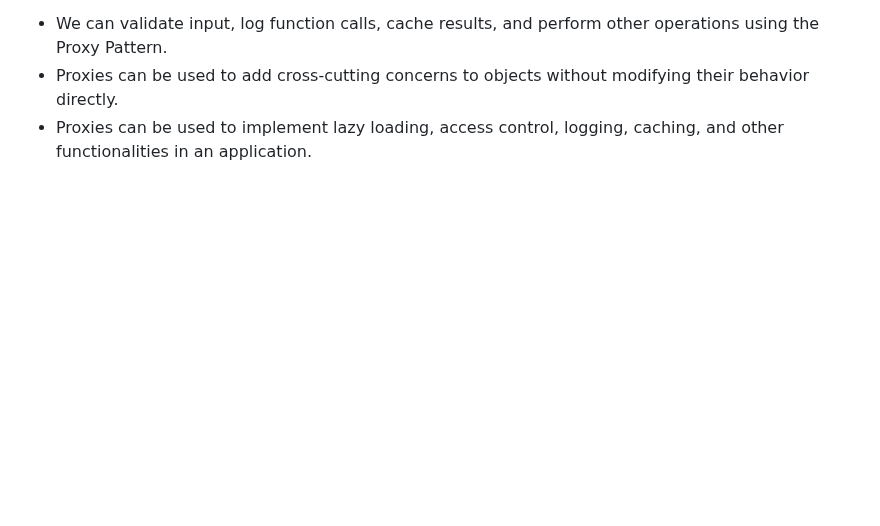
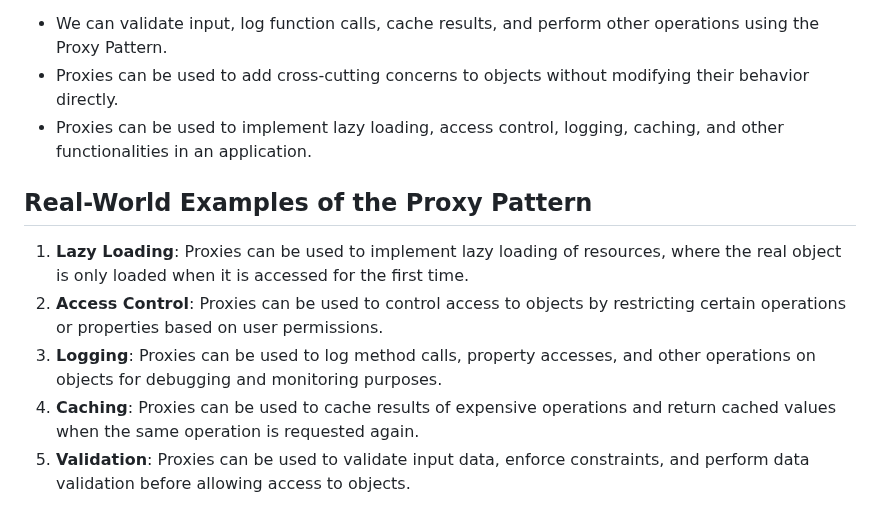
Before and after one commit to Mig-uel/advanced-js, a Markdown page: design-patterns-and-proxy-objects/notes.md, the part around the change. GitHub-like rendering; blank space fills up the shorter version.

Commit message:
docs: Add real-world examples for Proxy Pattern
- Include examples for lazy loading, access control, logging,
  caching, and validation to enhance understanding of the
  Proxy Pattern's applications.

```diff
--- a/design-patterns-and-proxy-objects/notes.md
+++ b/design-patterns-and-proxy-objects/notes.md
@@ -415,3 +415,11 @@ In this example, we create two functions `multiply` and `sum` and a `handler` ob
 - We can validate input, log function calls, cache results, and perform other operations using the Proxy Pattern.
 - Proxies can be used to add cross-cutting concerns to objects without modifying their behavior directly.
 - Proxies can be used to implement lazy loading, access control, logging, caching, and other functionalities in an application.
+
+## Real-World Examples of the Proxy Pattern
+
+1. **Lazy Loading**: Proxies can be used to implement lazy loading of resources, where the real object is only loaded when it is accessed for the first time.
+2. **Access Control**: Proxies can be used to control access to objects by restricting certain operations or properties based on user permissions.
+3. **Logging**: Proxies can be used to log method calls, property accesses, and other operations on objects for debugging and monitoring purposes.
+4. **Caching**: Proxies can be used to cache results of expensive operations and return cached values when the same operation is requested again.
+5. **Validation**: Proxies can be used to validate input data, enforce constraints, and perform data validation before allowing access to objects.
```
